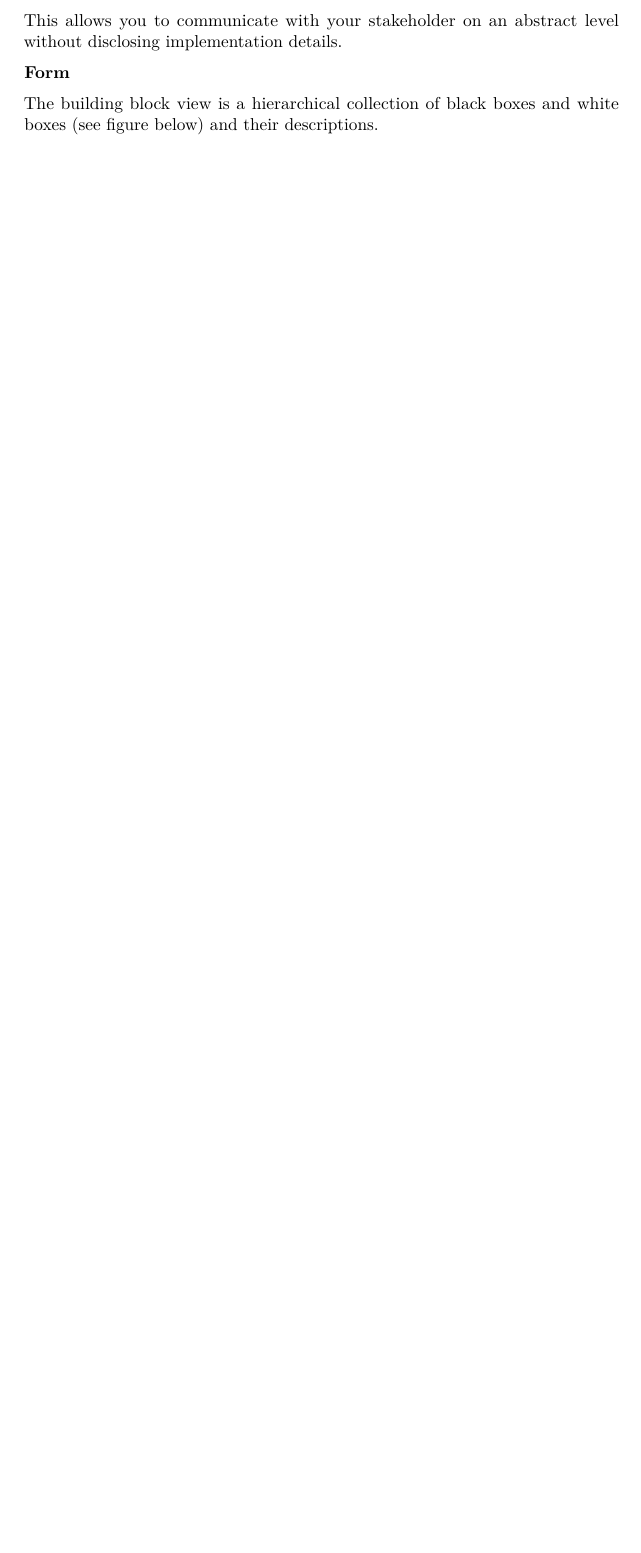
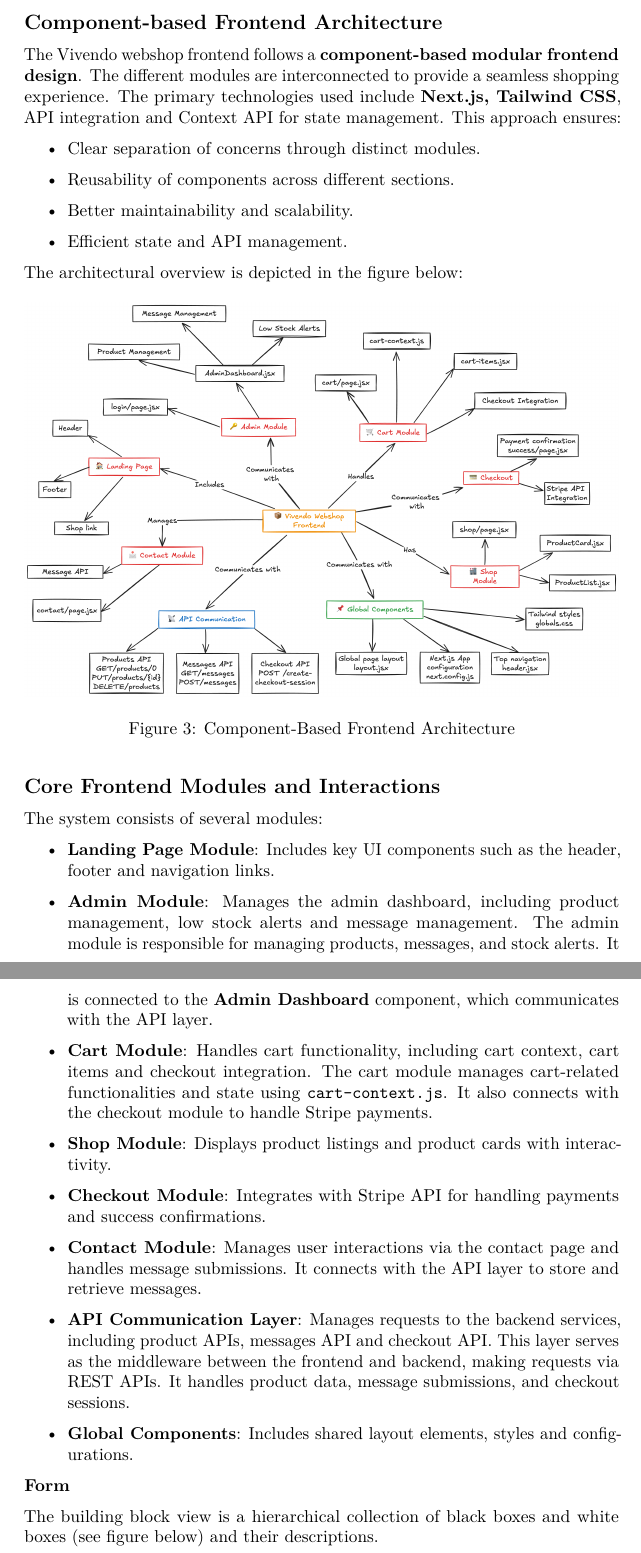
Before and after one commit to EdwardSpaeth/Cloud-Project-Group-11, a LaTeX document (documentation/arc42-template-EN.tex, which reads documentation/sections/5_building_block_view.tex): part of page 8 of 19 before the commit and two parts of pages 8 and 9 of 21 after it, the two joined at a grey line, cut at the place of the change, the shorter picture padded with empty space. Compiled offline with pdfLaTeX.

Commit message:
Added component based frontend architecture and its description

```diff
--- a/documentation/sections/5_building_block_view.tex
+++ b/documentation/sections/5_building_block_view.tex
@@ -11 +7,10 @@ dependencies (relationships, associations, \ldots)
 
+\subsection{Component-based Frontend Architecture}
+The Vivendo webshop frontend follows a \textbf{component-based modular frontend design}. The different modules are interconnected to provide a seamless shopping experience. The primary technologies used include \textbf{Next.js, Tailwind CSS}, API integration and Context API for state management. This approach ensures:
+\begin{itemize}
+    \item Clear separation of concerns through distinct modules.
+    \item Reusability of components across different sections.
+    \item Better maintainability and scalability.
+    \item Efficient state and API management.
+\end{itemize}
+The architectural overview is depicted in the figure below:
@@ -14,11 +17,25 @@ to a house this is the \emph{floor plan}.
 
-\textbf{Motivation}
+\begin{figure}[h]
+    \centering
+    \includegraphics[width=\textwidth]{images/New_frontend_architecture.png}
+    \caption{Component-Based Frontend Architecture}
+    \label{fig:architecture}
+\end{figure}
 
-Maintain an overview of your source code by making its structure
-understandable through abstraction.
+\subsection{Core Frontend Modules and Interactions}
+The system consists of several modules:
+\begin{itemize}
+    \item \textbf{Landing Page Module}: Includes key UI components such as the header, footer and navigation links.
+    \item \textbf{Admin Module}: Manages the admin dashboard, including product management, low stock alerts and message management. The admin module is responsible for managing products, messages, and stock alerts. It is connected to the \textbf{Admin Dashboard} component, which communicates with the API layer.
+    \item \textbf{Cart Module}: Handles cart functionality, including cart context, cart items and checkout integration. The cart module manages cart-related functionalities and state using \texttt{cart-context.js}. It also connects with the checkout module to handle Stripe payments.
+    \item \textbf{Shop Module}: Displays product listings and product cards with interactivity.
+    \item \textbf{Checkout Module}: Integrates with Stripe API for handling payments and success confirmations.
+    \item \textbf{Contact Module}: Manages user interactions via the contact page and handles message submissions. It connects with the API layer to store and retrieve messages.
+    \item \textbf{API Communication Layer}: Manages requests to the backend services, including product APIs, messages API and checkout API. This layer serves as the middleware between the frontend and backend, making requests via REST APIs. It handles product data, message submissions, and checkout sessions.
+    \item \textbf{Global Components}: Includes shared layout elements, styles and configurations.
+\end{itemize}
 
-This allows you to communicate with your stakeholder on an abstract
-level without disclosing implementation details.
+%% TEMPLATE CONTENT BELOW HERE %%
 
 \textbf{Form}
 
```
Also changed, not shown: documentation/arc42-template-EN.pdf, documentation/images/New_frontend_architecture.png (added), documentation/sections/5_building_block_view.tex (8 more changed lines).
